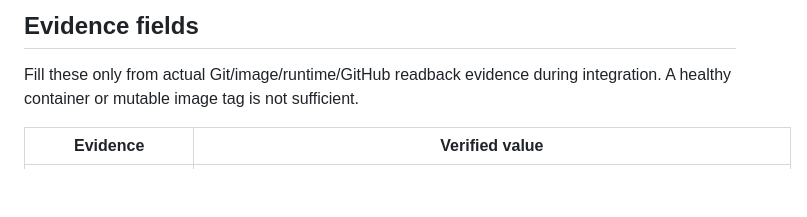
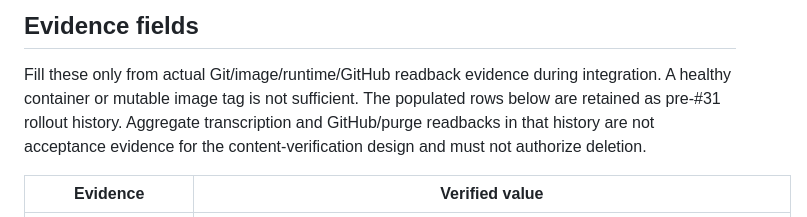
Before and after one commit to onedayonemasterpiece/my-data-hub, a Markdown page: docs/operations/record-idea-hub-voice-intake-v2.md, the part around the change. Rendered like a GitHub page; blank space fills up the shorter version.

Commit message:
docs(voice-v2): mark aggregate evidence historical

```diff
--- a/docs/operations/record-idea-hub-voice-intake-v2.md
+++ b/docs/operations/record-idea-hub-voice-intake-v2.md
@@ -29,6 +29,9 @@ rollback matrix are in
 
 Fill these only from actual Git/image/runtime/GitHub readback evidence during
 integration. A healthy container or mutable image tag is not sufficient.
+The populated rows below are retained as pre-#31 rollout history. Aggregate
+transcription and GitHub/purge readbacks in that history are not acceptance
+evidence for the content-verification design and must not authorize deletion.
 
 | Evidence | Verified value |
 |---|---|
```
Also changed, not shown: docs/handoffs/record-idea-hub-android-1.1-api-contract.md (+2 -0 lines).
